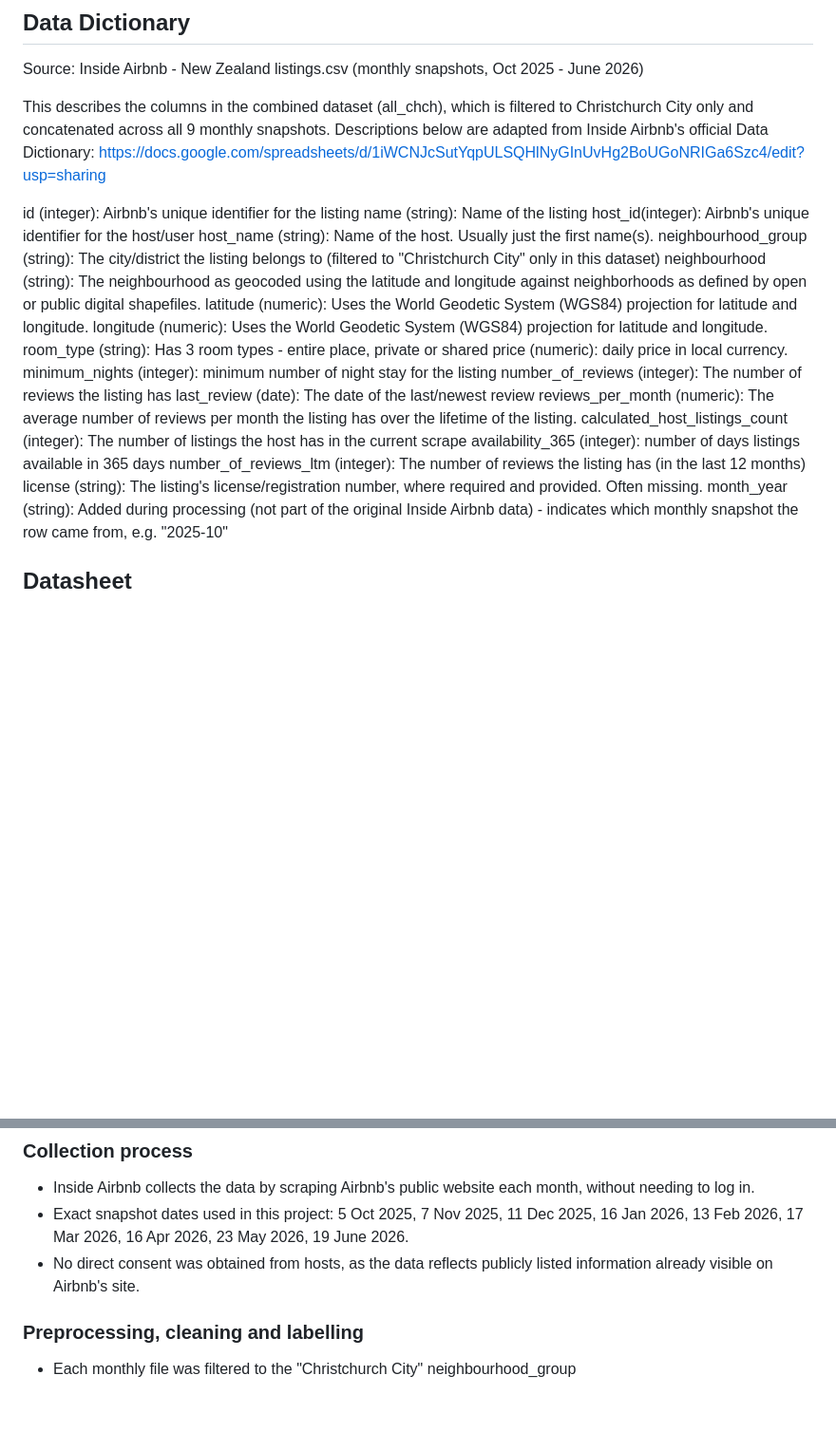
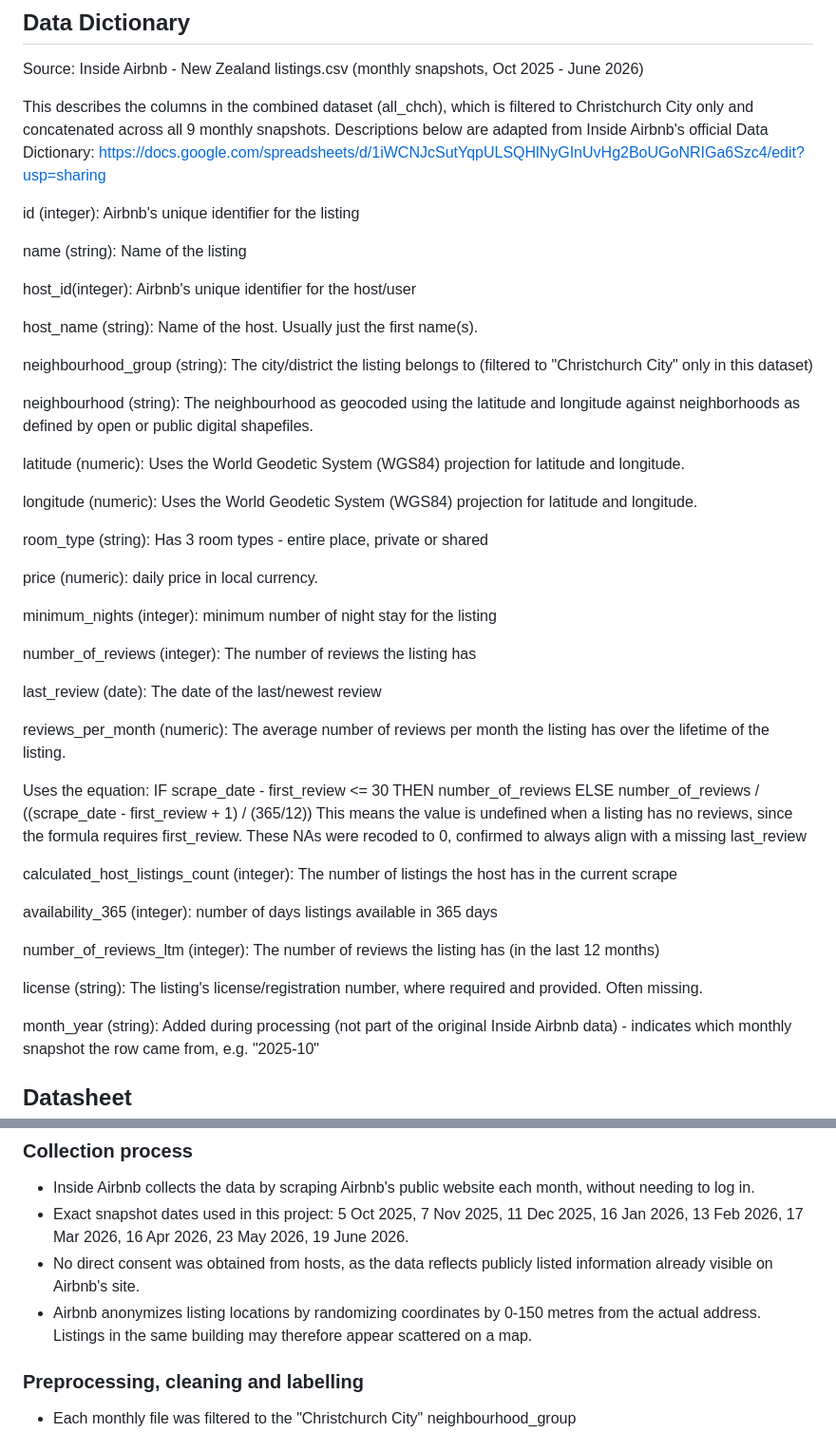
Before and after one commit to alisharamsay/DATA201, a Markdown page: README.md, 2 parts joined by grey strips. Shown at 95% size. GitHub-like rendering; blank space fills up the shorter version.

Commit message:
Adding info about reviews per month averaging and how airbnb anonymises listing locations

```diff
--- a/README.md
+++ b/README.md
@@ -21,23 +21,45 @@ Descriptions below are adapted from Inside Airbnb's official Data Dictionary:
 https://docs.google.com/spreadsheets/d/1iWCNJcSutYqpULSQHlNyGInUvHg2BoUGoNRIGa6Szc4/edit?usp=sharing
 
 id (integer): Airbnb's unique identifier for the listing
+
 name (string): Name of the listing
+
 host_id(integer): Airbnb's unique identifier for the host/user
+
 host_name (string): Name of the host. Usually just the first name(s).
+
 neighbourhood_group (string): The city/district the listing belongs to (filtered to "Christchurch City" only in this dataset)
+
 neighbourhood (string): The neighbourhood as geocoded using the latitude and longitude against neighborhoods as defined by open or public digital shapefiles.
+
 latitude (numeric):	Uses the World Geodetic System (WGS84) projection for latitude and longitude.
+
 longitude (numeric): Uses the World Geodetic System (WGS84) projection for latitude and longitude.
+
 room_type (string): Has 3 room types - entire place, private or shared
+
 price (numeric): daily price in local currency.
+
 minimum_nights (integer): minimum number of night stay for the listing
+
 number_of_reviews (integer): The number of reviews the listing has
+
 last_review (date): The date of the last/newest review
+
 reviews_per_month (numeric): The average number of reviews per month the listing has over the lifetime of the listing.
+
+Uses the equation: IF scrape_date - first_review <= 30 THEN number_of_reviews
+                   ELSE number_of_reviews / ((scrape_date - first_review + 1) / (365/12))
+This means the value is undefined when a listing has no reviews, since the formula requires first_review. These NAs were recoded to 0, confirmed to always align with a missing last_review
+
 calculated_host_listings_count (integer): The number of listings the host has in the current scrape
+
 availability_365 (integer): number of days listings available in 365 days
+
 number_of_reviews_ltm (integer): The number of reviews the listing has (in the last 12 months)
+
 license (string): The listing's license/registration number, where required and provided. Often missing.
+
 month_year (string): Added during processing (not part of the original Inside Airbnb data) - indicates which monthly snapshot the row came from, e.g. "2025-10"
 
 
@@ -71,6 +93,9 @@ over time.
   23 May 2026, 19 June 2026.
 - No direct consent was obtained from hosts, as the data reflects publicly
   listed information already visible on Airbnb's site.
+- Airbnb anonymizes listing locations by randomizing coordinates by 0-150
+  metres from the actual address. Listings in the same building may therefore
+  appear scattered on a map.
 
 ### Preprocessing, cleaning and labelling
 - Each monthly file was filtered to the "Christchurch City" neighbourhood_group
```
Also changed, not shown: other parts of README.md (+1 -2 lines).
